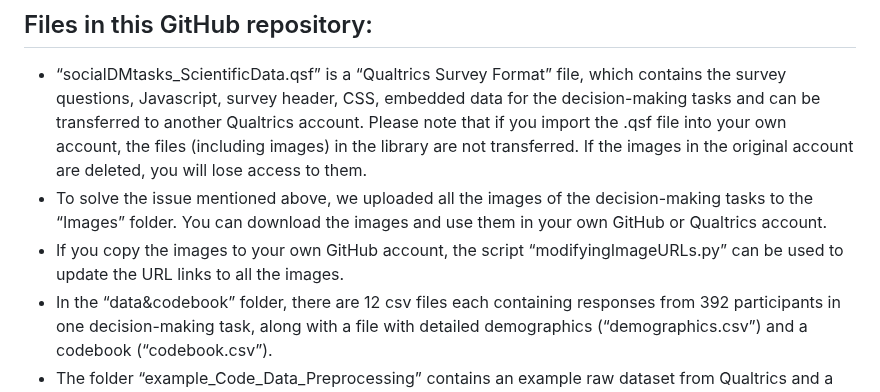
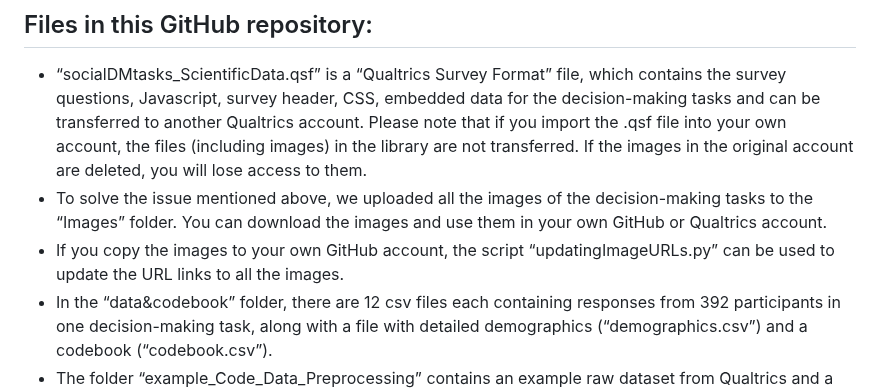
Before and after one commit to ntu-cam-clic/Social_Decision_Making_Tasks, a Markdown page: README.md, the part around the change. GitHub-like rendering.

```diff
--- a/README.md
+++ b/README.md
@@ -25,7 +25,7 @@ We also share a dataset of responses from 292 participants in 12 decision-making
 ## Files in this GitHub repository:
 * “socialDMtasks_ScientificData.qsf” is a “Qualtrics Survey Format” file, which contains the survey questions, Javascript, survey header, CSS, embedded data for the decision-making tasks and can be transferred to another Qualtrics account. Please note that if you import the .qsf file into your own account, the files (including images) in the library are not transferred. If the images in the original account are deleted, you will lose access to them.
 * To solve the issue mentioned above, we uploaded all the images of the decision-making tasks to the “Images” folder. You can download the images and use them in your own GitHub or Qualtrics account.
-* If you copy the images to your own GitHub account, the script “modifyingImageURLs.py” can be used to update the URL links to all the images.
+* If you copy the images to your own GitHub account, the script “updatingImageURLs.py” can be used to update the URL links to all the images.
 * In the “data&codebook” folder, there are 12 csv files each containing responses from 392 participants in one decision-making task, along with a file with detailed demographics (“demographics.csv”) and a codebook (“codebook.csv”).
 * The folder “example_Code_Data_Preprocessing” contains an example raw dataset from Qualtrics and a script for preprocessing the raw data. The reader can collect their own data using the
 
```
